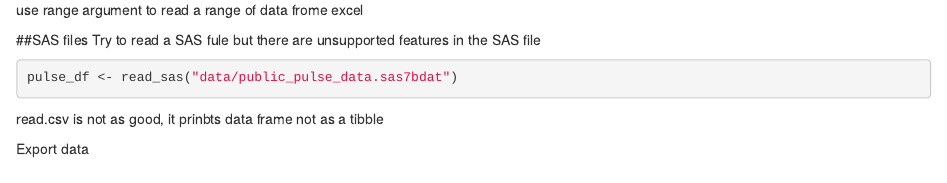
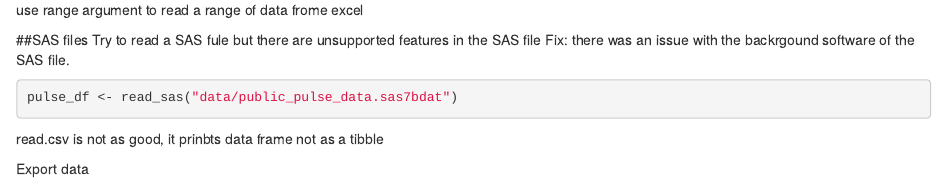
Before and after one commit to hugiiio/Lecture_5_Data_Lecture, an R Markdown document (template.Rmd): the page in a window 1100 px wide, from 1800 px down. Rendered offline with R 4.5, knitr and Pandoc, with nearby package versions; some code elsewhere in the file could not run offline; column names are cleaned by a stand-in for the janitor package.

Commit message:
Solving the SAS file reading issue

````diff
--- a/template.Rmd
+++ b/template.Rmd
@@ -86,6 +86,7 @@ use range argument to read a range of data frome excel
 
 ##SAS files
 Try to read a SAS  fule but there are unsupported features in the SAS file
+Fix: there was an issue with the backrgound software of the SAS file.
 ```{r, eval=FALSE}
 pulse_df <- read_sas("data/public_pulse_data.sas7bdat")
 ```
````
Also changed, not shown: template.html, 1 other file.
